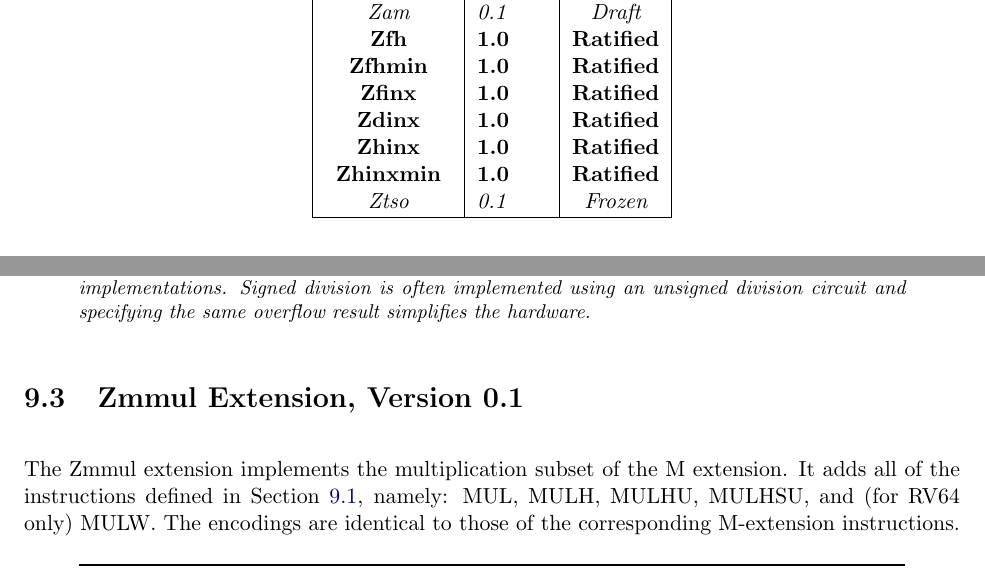
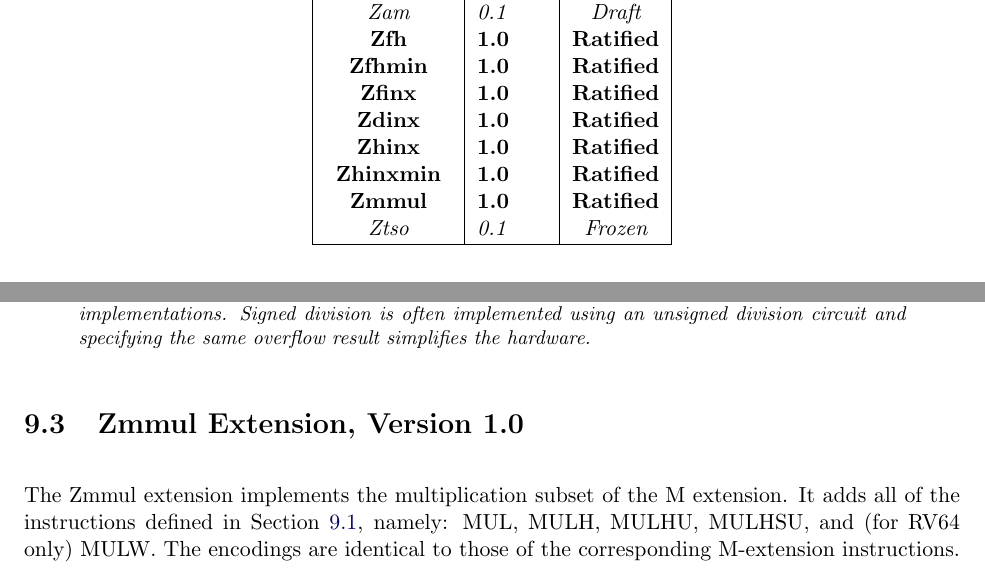
Before and after one commit to riscv/riscv-isa-manual, a LaTeX thesis (src/riscv-spec.tex, which reads src/m.tex, src/preface.tex): two parts of pages 4 and 71 of 247, joined at a grey line, cut so that both start at the same text. Compiled offline with pdfLaTeX.

Commit message:
Zmmul is ratified and is now version 1.0

```diff
--- a/src/m.tex
+++ b/src/m.tex
@@ -168,7 +168,7 @@ implemented using an unsigned division circuit and specifying the same
 overflow result simplifies the hardware.
 \end{commentary}
 
-\section{Zmmul Extension, Version 0.1}
+\section{Zmmul Extension, Version 1.0}
 
 The Zmmul extension implements the multiplication subset of the M extension.
 It adds all of the instructions defined in Section~\ref{multiplication-operations},
--- a/src/preface.tex
+++ b/src/preface.tex
@@ -48,6 +48,7 @@ The document contains the following versions of the RISC-V ISA modules:
     \bf Zdinx      & \bf 1.0 & \bf Ratified \\
     \bf Zhinx      & \bf 1.0 & \bf Ratified \\
     \bf Zhinxmin   & \bf 1.0 & \bf Ratified \\
+    \bf Zmmul      & \bf 1.0 & \bf Ratified \\
     \em Ztso       & \em 0.1 & \em Frozen \\
     \hline
   \end{tabular}
```
